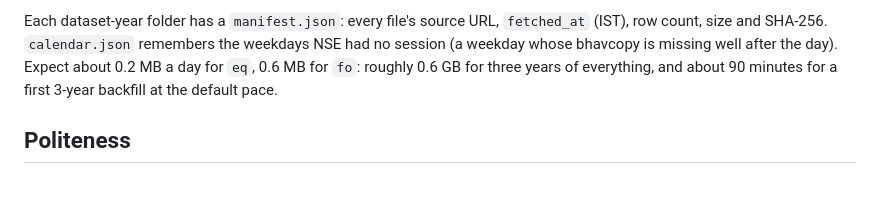
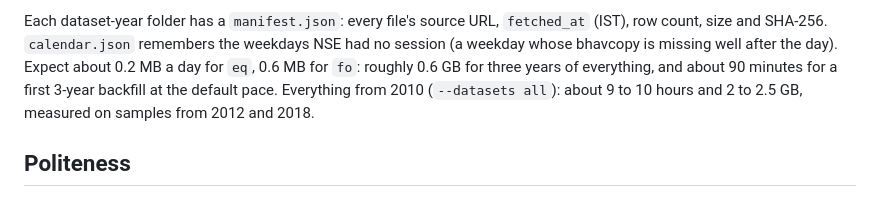
Before and after one commit to rajdavee/bharat-trader, a Markdown page: trader-archive/SKILL.md, the part around the change. Drawn GitHub-style.

```diff
--- a/trader-archive/SKILL.md
+++ b/trader-archive/SKILL.md
@@ -88,7 +88,8 @@ Each dataset-year folder has a `manifest.json`: every file's source URL,
 weekdays NSE had no session (a weekday whose bhavcopy is missing well after
 the day). Expect about 0.2 MB a day for `eq`, 0.6 MB for `fo`: roughly 0.6 GB
 for three years of everything, and about 90 minutes for a first 3-year
-backfill at the default pace.
+backfill at the default pace. Everything from 2010 (`--datasets all`): about
+9 to 10 hours and 2 to 2.5 GB, measured on samples from 2012 and 2018.
 
 ## Politeness
 
```
Also changed, not shown: docs/archive.md (+5 -0 lines).
